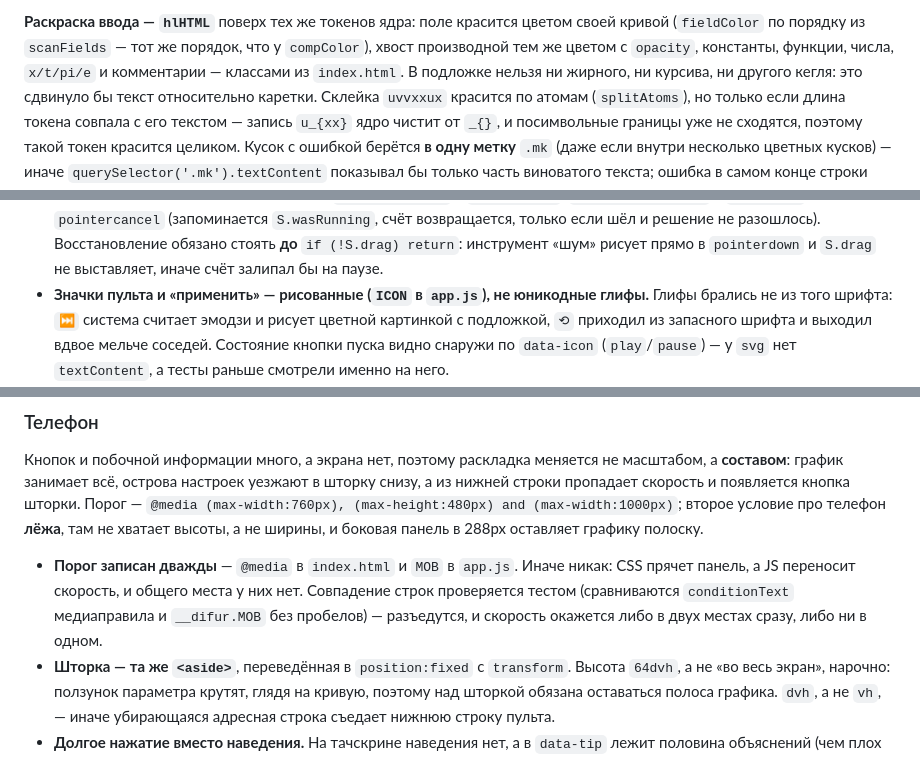
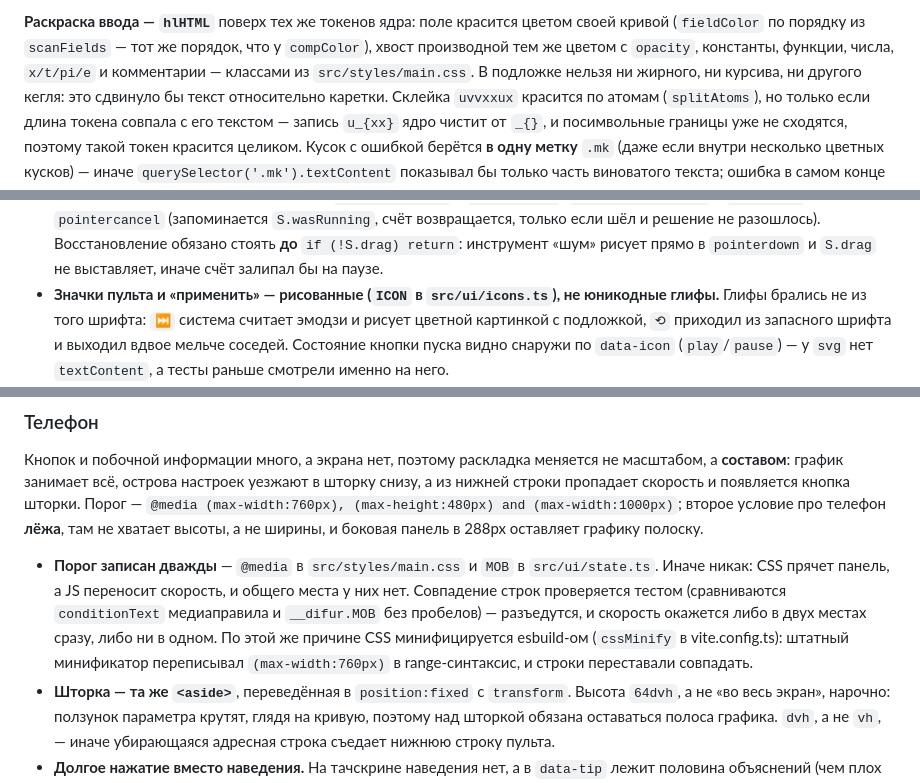
Before and after one commit to agufranov/difur, a Markdown page: docs/ui.md, 3 parts joined by grey strips. Drawn GitHub-style.

Commit message:
Сверка документации после реструктуризации: добиты живые ссылки на app.js
docs/ui.md больше не указывает на монолит там, где речь о текущем коде
(ICON, порог MOB, классы раскраски); исторические упоминания оставлены.

Co-Authored-By: Claude Fable 5 <noreply@anthropic.com>

```diff
--- a/docs/ui.md
+++ b/docs/ui.md
@@ -105,7 +105,7 @@ SVG-заливки здесь не подходит.
 **Раскраска ввода — `hlHTML`** поверх тех же токенов ядра: поле красится цветом
 своей кривой (`fieldColor` по порядку из `scanFields` — тот же порядок, что у
 `compColor`), хвост производной тем же цветом с `opacity`, константы, функции,
-числа, `x/t/pi/e` и комментарии — классами из `index.html`. В подложке нельзя
+числа, `x/t/pi/e` и комментарии — классами из `src/styles/main.css`. В подложке нельзя
 ни жирного, ни курсива, ни другого кегля: это сдвинуло бы текст относительно
 каретки. Склейка `uvvxxux` красится по атомам (`splitAtoms`), но только если
 длина токена совпала с его текстом — запись `u_{xx}` ядро чистит от `_{}`,
@@ -553,7 +553,7 @@ SVG-заливки здесь не подходит.
   счёт возвращается, только если шёл и решение не разошлось). Восстановление
   обязано стоять **до** `if (!S.drag) return`: инструмент «шум» рисует прямо в
   `pointerdown` и `S.drag` не выставляет, иначе счёт залипал бы на паузе.
-- **Значки пульта и «применить» — рисованные (`ICON` в `app.js`), не юникодные
+- **Значки пульта и «применить» — рисованные (`ICON` в `src/ui/icons.ts`), не юникодные
   глифы.** Глифы брались не из того шрифта: `⏭` система считает эмодзи и рисует
   цветной картинкой с подложкой, `⟲` приходил из запасного шрифта и выходил вдвое
   мельче соседей. Состояние кнопки пуска видно снаружи по `data-icon`
@@ -575,11 +575,14 @@ SVG-заливки здесь не подходит.
 второе условие про телефон **лёжа**, там не хватает высоты, а не ширины, и
 боковая панель в 288px оставляет графику полоску.
 
-- **Порог записан дважды** — `@media` в `index.html` и `MOB` в `app.js`. Иначе
-  никак: CSS прячет панель, а JS переносит скорость, и общего места у них нет.
-  Совпадение строк проверяется тестом (сравниваются `conditionText` медиаправила
-  и `__difur.MOB` без пробелов) — разъедутся, и скорость окажется либо в двух
-  местах сразу, либо ни в одном.
+- **Порог записан дважды** — `@media` в `src/styles/main.css` и `MOB` в
+  `src/ui/state.ts`. Иначе никак: CSS прячет панель, а JS переносит скорость, и
+  общего места у них нет. Совпадение строк проверяется тестом (сравниваются
+  `conditionText` медиаправила и `__difur.MOB` без пробелов) — разъедутся, и
+  скорость окажется либо в двух местах сразу, либо ни в одном. По этой же
+  причине CSS минифицируется esbuild-ом (`cssMinify` в vite.config.ts): штатный
+  минификатор переписывал `(max-width:760px)` в range-синтаксис, и строки
+  переставали совпадать.
 - **Шторка — та же `<aside>`**, переведённая в `position:fixed` с `transform`.
   Высота `64dvh`, а не «во весь экран», нарочно: ползунок параметра крутят, глядя
   на кривую, поэтому над шторкой обязана оставаться полоса графика. `dvh`, а не
```
